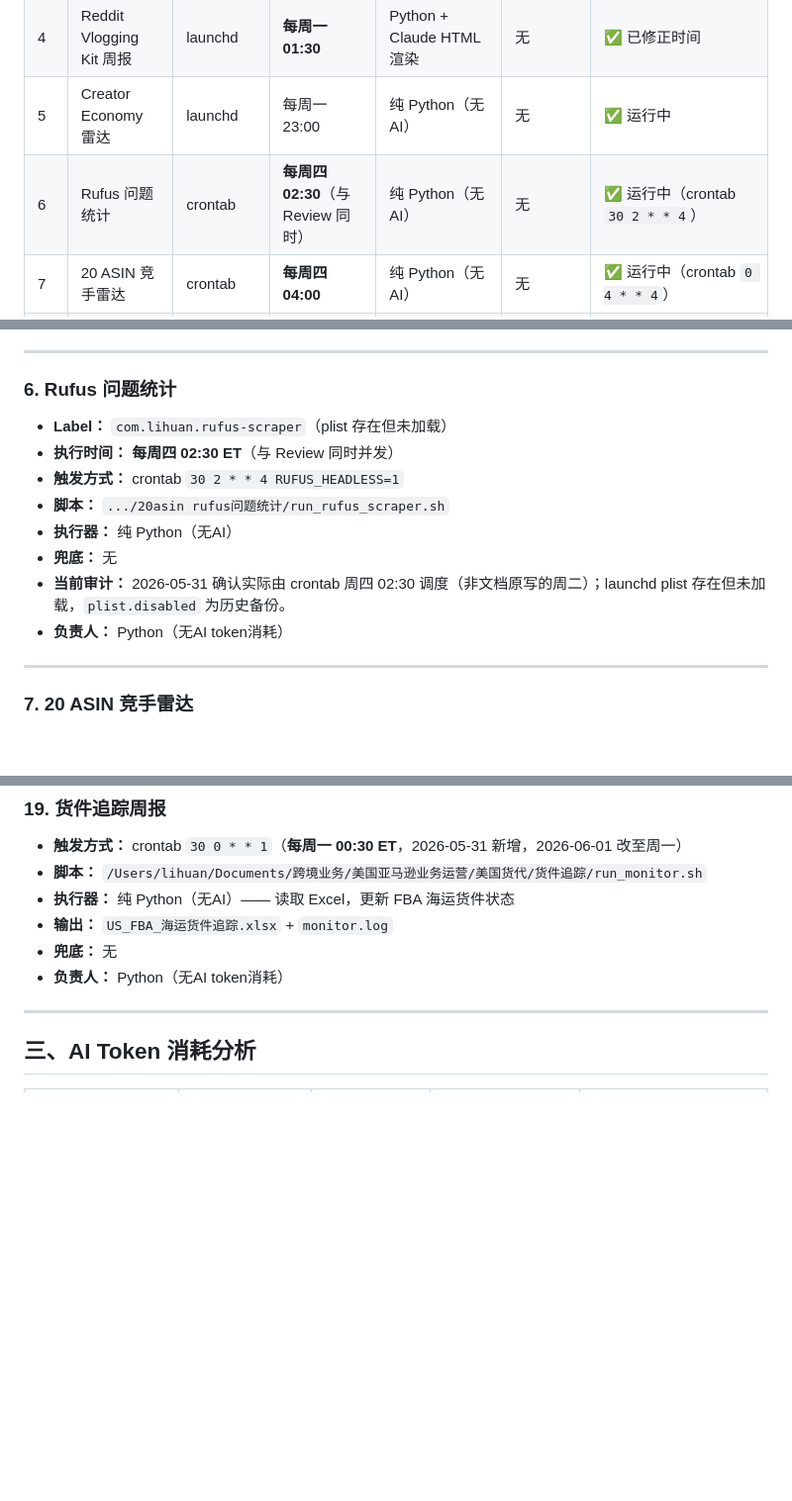
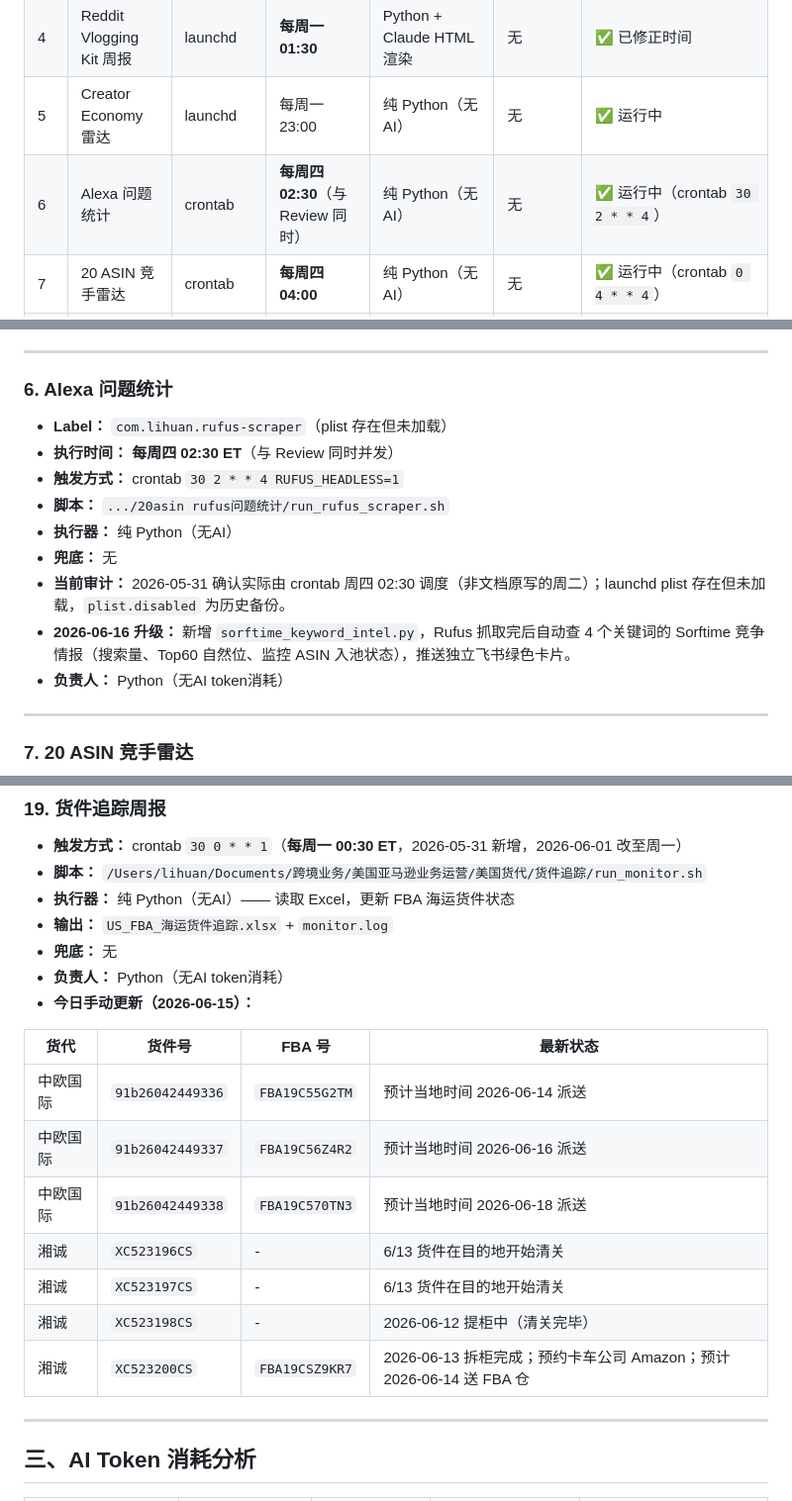
Before and after one commit to kyousan-star/ai-workspace, a Markdown page: workflows/定时任务总览.md, 3 parts joined by grey strips. Shown at 99% size. GitHub-like rendering; blank space fills up the shorter version.

Commit message:
feat: 任务#6 重命名为"Alexa问题统计"并记录Sorftime升级
- 任务名称从"Rufus 问题统计"改为"Alexa 问题统计"
- 新增 sorftime_keyword_intel.py：每周四跟 Alexa 抓取一起跑，
  查 4 个关键词（tripod/selfie stick/vlogging kit）的搜索量、
  Top60 自然位 ASIN、监控竞品入池状态，推送飞书绿色卡片

Co-Authored-By: Claude Sonnet 4.6 <noreply@anthropic.com>

```diff
--- a/workflows/定时任务总览.md
+++ b/workflows/定时任务总览.md
@@ -15,7 +15,7 @@
 | 3 | Reddit Tripod 周报 | launchd | 每周日 23:00 | Python + Claude HTML渲染 | 无 | ✅ 运行中 |
 | 4 | Reddit Vlogging Kit 周报 | launchd | **每周一 01:30** | Python + Claude HTML渲染 | 无 | ✅ 已修正时间 |
 | 5 | Creator Economy 雷达 | launchd | 每周一 23:00 | 纯 Python（无AI） | 无 | ✅ 运行中 |
-| 6 | Rufus 问题统计 | crontab | **每周四 02:30**（与 Review 同时） | 纯 Python（无AI） | 无 | ✅ 运行中（crontab `30 2 * * 4`） |
+| 6 | Alexa 问题统计 | crontab | **每周四 02:30**（与 Review 同时） | 纯 Python（无AI） | 无 | ✅ 运行中（crontab `30 2 * * 4`） |
 | 7 | 20 ASIN 竞手雷达 | crontab | **每周四 04:00** | 纯 Python（无AI） | 无 | ✅ 运行中（crontab `0 4 * * 4`） |
 | 8 | Vlogging 价格监控 | crontab（主）+ crontab 兜底 | 每日 22:00 | 纯 Python（无AI） | ✅ crontab 22:30 兜底 | ✅ launchd unloaded（TCC），crontab 主跑 2026-05-16|
 | 9 | Vlogging 新品榜监控 | crontab（主）+ crontab 兜底 | 每日 22:00 | 纯 Python（无AI） | ✅ crontab 22:30 兜底 | ✅ launchd unloaded（TCC），crontab 主跑 2026-05-16|
@@ -91,7 +91,7 @@
 
 ---
 
-### 6. Rufus 问题统计
+### 6. Alexa 问题统计
 - **Label：** `com.lihuan.rufus-scraper`（plist 存在但未加载）
 - **执行时间：** **每周四 02:30 ET**（与 Review 同时并发）
 - **触发方式：** crontab `30 2 * * 4 RUFUS_HEADLESS=1`
@@ -99,6 +99,7 @@
 - **执行器：** 纯 Python（无AI）
 - **兜底：** 无
 - **当前审计：** 2026-05-31 确认实际由 crontab 周四 02:30 调度（非文档原写的周二）；launchd plist 存在但未加载，`plist.disabled` 为历史备份。
+- **2026-06-16 升级：** 新增 `sorftime_keyword_intel.py`，Rufus 抓取完后自动查 4 个关键词的 Sorftime 竞争情报（搜索量、Top60 自然位、监控 ASIN 入池状态），推送独立飞书绿色卡片。
 - **负责人：** Python（无AI token消耗）
 
 ---
@@ -241,6 +242,17 @@
 - **输出：** `US_FBA_海运货件追踪.xlsx` + `monitor.log`
 - **兜底：** 无
 - **负责人：** Python（无AI token消耗）
+- **今日手动更新（2026-06-15）：**
+
+| 货代 | 货件号 | FBA 号 | 最新状态 |
+|---|---|---|---|
+| 中欧国际 | `91b26042449336` | `FBA19C55G2TM` | 预计当地时间 2026-06-14 派送 |
+| 中欧国际 | `91b26042449337` | `FBA19C56Z4R2` | 预计当地时间 2026-06-16 派送 |
+| 中欧国际 | `91b26042449338` | `FBA19C570TN3` | 预计当地时间 2026-06-18 派送 |
+| 湘诚 | `XC523196CS` | - | 6/13 货件在目的地开始清关 |
+| 湘诚 | `XC523197CS` | - | 6/13 货件在目的地开始清关 |
+| 湘诚 | `XC523198CS` | - | 2026-06-12 提柜中（清关完毕） |
+| 湘诚 | `XC523200CS` | `FBA19CSZ9KR7` | 2026-06-13 拆柜完成；预约卡车公司 Amazon；预计 2026-06-14 送 FBA 仓 |
 
 ---
 
```
Also changed, not shown: other parts of workflows/定时任务总览.md (+2 -2 lines).
